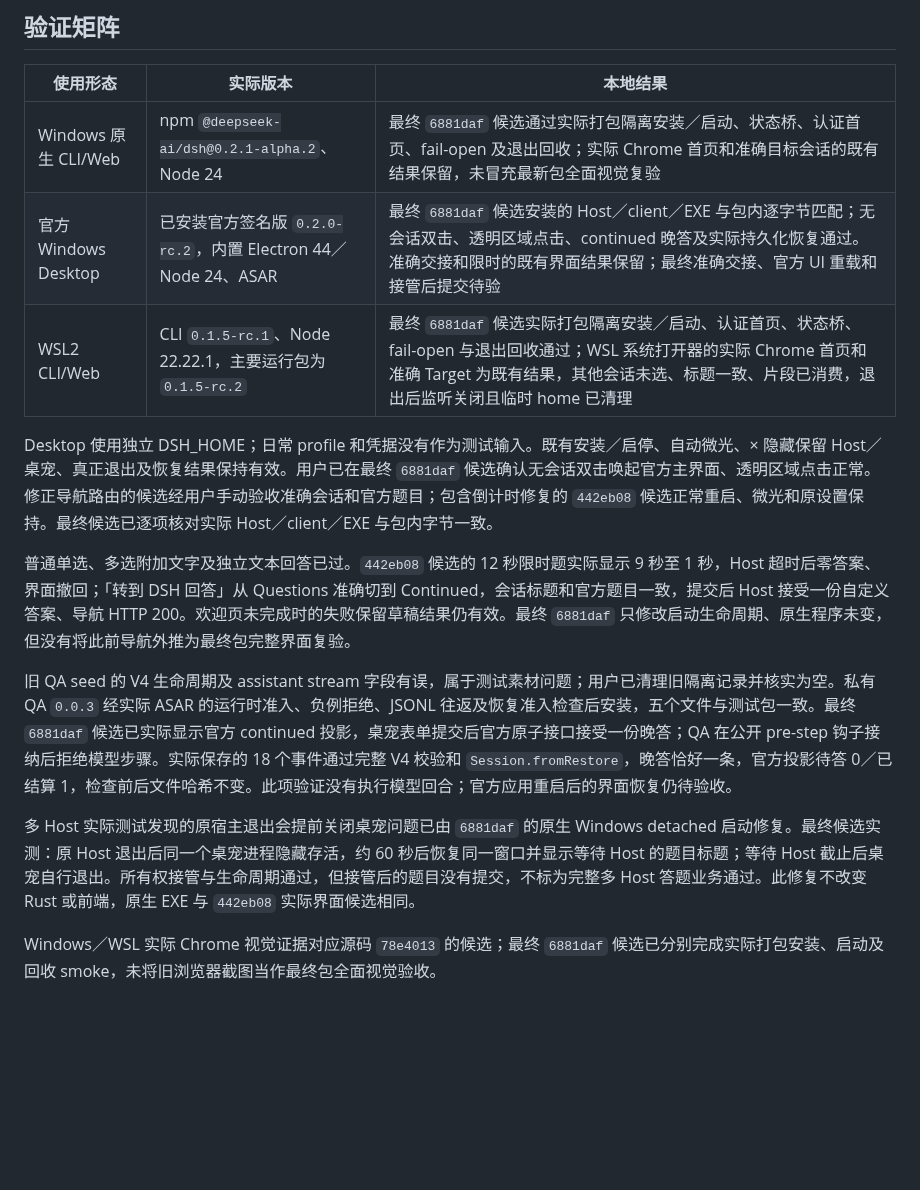
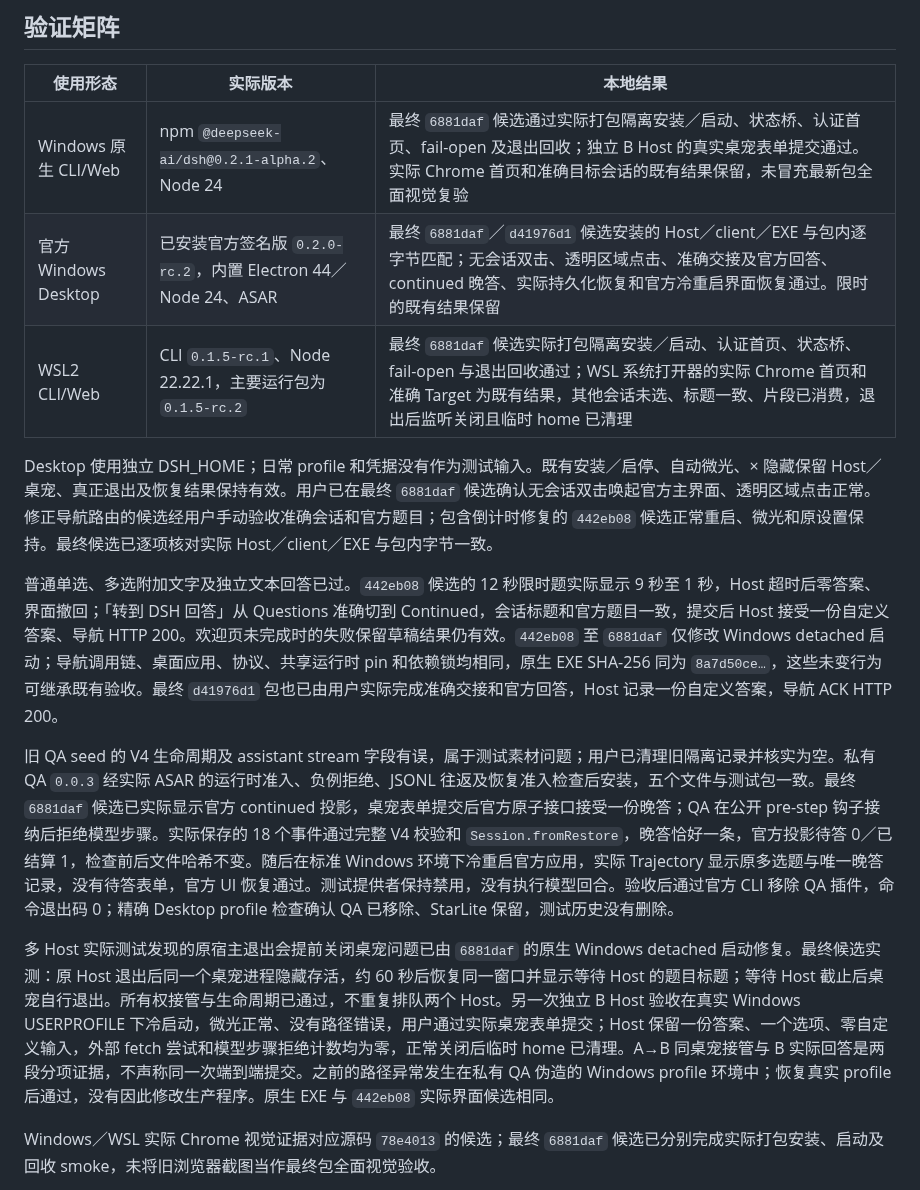
Before and after one commit to StarCried/starlite-dsh, a Markdown page: docs/dsh-compatibility.md, the part around one of its changes. Rendered like a GitHub page; blank space fills up the shorter version.

Commit message:
docs: finalize desktop and browser qualification evidence

```diff
--- a/docs/dsh-compatibility.md
+++ b/docs/dsh-compatibility.md
@@ -6,17 +6,17 @@
 
 | 使用形态 | 实际版本 | 本地结果 |
 | --- | --- | --- |
-| Windows 原生 CLI/Web | npm `@deepseek-ai/dsh@0.2.1-alpha.2`、Node 24 | 最终 `6881daf` 候选通过实际打包隔离安装／启动、状态桥、认证首页、fail-open 及退出回收；实际 Chrome 首页和准确目标会话的既有结果保留，未冒充最新包全面视觉复验 |
-| 官方 Windows Desktop | 已安装官方签名版 `0.2.0-rc.2`，内置 Electron 44／Node 24、ASAR | 最终 `6881daf` 候选安装的 Host／client／EXE 与包内逐字节匹配；无会话双击、透明区域点击、continued 晚答及实际持久化恢复通过。准确交接和限时的既有界面结果保留；最终准确交接、官方 UI 重载和接管后提交待验 |
+| Windows 原生 CLI/Web | npm `@deepseek-ai/dsh@0.2.1-alpha.2`、Node 24 | 最终 `6881daf` 候选通过实际打包隔离安装／启动、状态桥、认证首页、fail-open 及退出回收；独立 B Host 的真实桌宠表单提交通过。实际 Chrome 首页和准确目标会话的既有结果保留，未冒充最新包全面视觉复验 |
+| 官方 Windows Desktop | 已安装官方签名版 `0.2.0-rc.2`，内置 Electron 44／Node 24、ASAR | 最终 `6881daf`／`d41976d1` 候选安装的 Host／client／EXE 与包内逐字节匹配；无会话双击、透明区域点击、准确交接及官方回答、continued 晚答、实际持久化恢复和官方冷重启界面恢复通过。限时的既有结果保留 |
 | WSL2 CLI/Web | CLI `0.1.5-rc.1`、Node 22.22.1，主要运行包为 `0.1.5-rc.2` | 最终 `6881daf` 候选实际打包隔离安装／启动、认证首页、状态桥、fail-open 与退出回收通过；WSL 系统打开器的实际 Chrome 首页和准确 Target 为既有结果，其他会话未选、标题一致、片段已消费，退出后监听关闭且临时 home 已清理 |
 
 Desktop 使用独立 DSH_HOME；日常 profile 和凭据没有作为测试输入。既有安装／启停、自动微光、× 隐藏保留 Host／桌宠、真正退出及恢复结果保持有效。用户已在最终 `6881daf` 候选确认无会话双击唤起官方主界面、透明区域点击正常。修正导航路由的候选经用户手动验收准确会话和官方题目；包含倒计时修复的 `442eb08` 候选正常重启、微光和原设置保持。最终候选已逐项核对实际 Host／client／EXE 与包内字节一致。
 
-普通单选、多选附加文字及独立文本回答已过。`442eb08` 候选的 12 秒限时题实际显示 9 秒至 1 秒，Host 超时后零答案、界面撤回；「转到 DSH 回答」从 Questions 准确切到 Continued，会话标题和官方题目一致，提交后 Host 接受一份自定义答案、导航 HTTP 200。欢迎页未完成时的失败保留草稿结果仍有效。最终 `6881daf` 只修改启动生命周期、原生程序未变，但没有将此前导航外推为最终包完整界面复验。
+普通单选、多选附加文字及独立文本回答已过。`442eb08` 候选的 12 秒限时题实际显示 9 秒至 1 秒，Host 超时后零答案、界面撤回；「转到 DSH 回答」从 Questions 准确切到 Continued，会话标题和官方题目一致，提交后 Host 接受一份自定义答案、导航 HTTP 200。欢迎页未完成时的失败保留草稿结果仍有效。`442eb08` 至 `6881daf` 仅修改 Windows detached 启动；导航调用链、桌面应用、协议、共享运行时 pin 和依赖锁均相同，原生 EXE SHA-256 同为 `8a7d50ce…`，这些未变行为可继承既有验收。最终 `d41976d1` 包也已由用户实际完成准确交接和官方回答，Host 记录一份自定义答案，导航 ACK HTTP 200。
 
-旧 QA seed 的 V4 生命周期及 assistant stream 字段有误，属于测试素材问题；用户已清理旧隔离记录并核实为空。私有 QA `0.0.3` 经实际 ASAR 的运行时准入、负例拒绝、JSONL 往返及恢复准入检查后安装，五个文件与测试包一致。最终 `6881daf` 候选已实际显示官方 continued 投影，桌宠表单提交后官方原子接口接受一份晚答；QA 在公开 pre-step 钩子接纳后拒绝模型步骤。实际保存的 18 个事件通过完整 V4 校验和 `Session.fromRestore`，晚答恰好一条，官方投影待答 0／已结算 1，检查前后文件哈希不变。此项验证没有执行模型回合；官方应用重启后的界面恢复仍待验收。
+旧 QA seed 的 V4 生命周期及 assistant stream 字段有误，属于测试素材问题；用户已清理旧隔离记录并核实为空。私有 QA `0.0.3` 经实际 ASAR 的运行时准入、负例拒绝、JSONL 往返及恢复准入检查后安装，五个文件与测试包一致。最终 `6881daf` 候选已实际显示官方 continued 投影，桌宠表单提交后官方原子接口接受一份晚答；QA 在公开 pre-step 钩子接纳后拒绝模型步骤。实际保存的 18 个事件通过完整 V4 校验和 `Session.fromRestore`，晚答恰好一条，官方投影待答 0／已结算 1，检查前后文件哈希不变。随后在标准 Windows 环境下冷重启官方应用，实际 Trajectory 显示原多选题与唯一晚答记录，没有待答表单，官方 UI 恢复通过。测试提供者保持禁用，没有执行模型回合。验收后通过官方 CLI 移除 QA 插件，命令退出码 0；精确 Desktop profile 检查确认 QA 已移除、StarLite 保留，测试历史没有删除。
 
-多 Host 实际测试发现的原宿主退出会提前关闭桌宠问题已由 `6881daf` 的原生 Windows detached 启动修复。最终候选实测：原 Host 退出后同一个桌宠进程隐藏存活，约 60 秒后恢复同一窗口并显示等待 Host 的题目标题；等待 Host 截止后桌宠自行退出。所有权接管与生命周期通过，但接管后的题目没有提交，不标为完整多 Host 答题业务通过。此修复不改变 Rust 或前端，原生 EXE 与 `442eb08` 实际界面候选相同。
+多 Host 实际测试发现的原宿主退出会提前关闭桌宠问题已由 `6881daf` 的原生 Windows detached 启动修复。最终候选实测：原 Host 退出后同一个桌宠进程隐藏存活，约 60 秒后恢复同一窗口并显示等待 Host 的题目标题；等待 Host 截止后桌宠自行退出。所有权接管与生命周期已通过，不重复排队两个 Host。另一次独立 B Host 验收在真实 Windows USERPROFILE 下冷启动，微光正常、没有路径错误，用户通过实际桌宠表单提交；Host 保留一份答案、一个选项、零自定义输入，外部 fetch 尝试和模型步骤拒绝计数均为零，正常关闭后临时 home 已清理。A→B 同桌宠接管与 B 实际回答是两段分项证据，不声称同一次端到端提交。之前的路径异常发生在私有 QA 伪造的 Windows profile 环境中；恢复真实 profile 后通过，没有因此修改生产程序。原生 EXE 与 `442eb08` 实际界面候选相同。
 
 Windows／WSL 实际 Chrome 视觉证据对应源码 `78e4013` 的候选；最终 `6881daf` 候选已分别完成实际打包安装、启动及回收 smoke，未将旧浏览器截图当作最终包全面视觉验收。
 
```
Also changed, not shown: other parts of docs/dsh-compatibility.md (+8 -4 lines), docs/release-candidate-review.md (+6 -6 lines).
